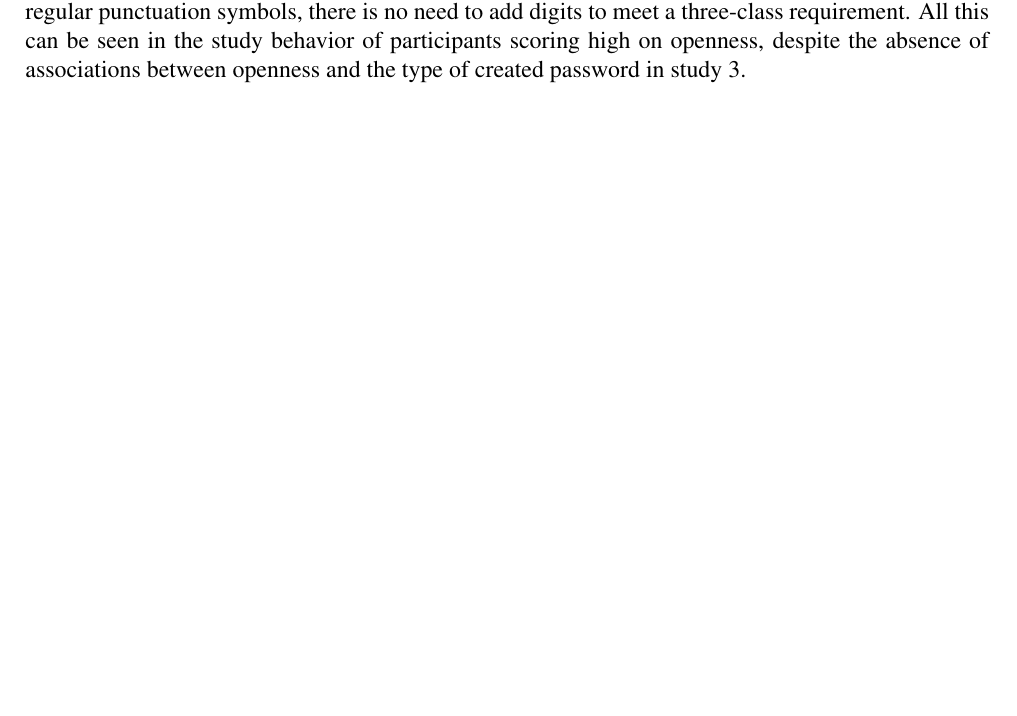
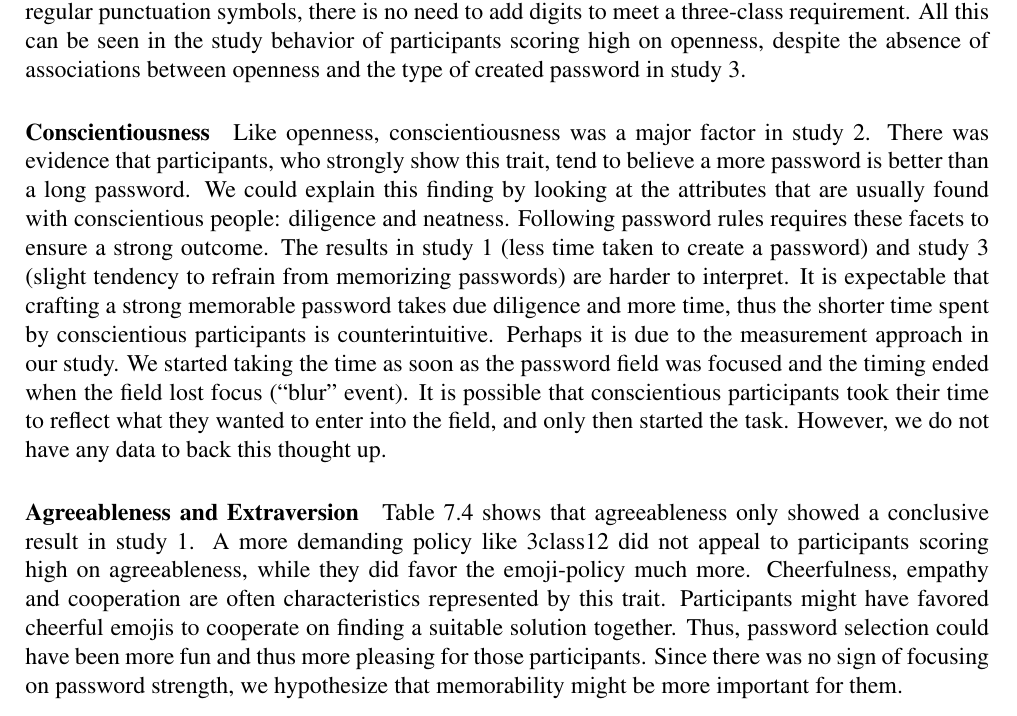
Before and after one commit to TobiasSeitz/Dissertation, a LaTeX thesis (raw/susipawipedes.tex, which reads raw/content/influence_strategies/pws_and_personality.tex): part of page 128 of 180, cut so that both start at the same text, the shorter picture padded with empty space. Compiled offline with pdfLaTeX.

Commit message:
auto commit Sat Mar  3 16:05:28 CET 2018

```diff
--- a/raw/content/influence_strategies/pws_and_personality.tex
+++ b/raw/content/influence_strategies/pws_and_personality.tex
@@ -127,8 +127,14 @@ Thus, targeting neuroticism with persuasive interventions during password creati
 The significant associations, and absence thereof, tell a conclusive story if we look at passphrases and mnemonic phrase-based passwords. Those types of passwords are strong and often not overly complex \cite{Keith2009PassphraseDesign,Kuo2006HumanSelectionMnemonic,Shay2012CorrectHorseBatteryStaple}. Passphrases, for instance, are often memorable. They also easily exceed length requirements. If they consist of uppercase and lowercase letters, and are separated with regular punctuation symbols, there is no need to add digits to meet a three-class requirement. All this can be seen in the study behavior of participants scoring high on openness, despite the absence of associations between openness and the type of created password in study 3.
 
 % Conscientiousness
+\paragraph{Conscientiousness} Like openness, conscientiousness was a major factor in study 2. There was evidence that participants, who strongly show this trait, tend to believe a more password is better than a long password. We could explain this finding by looking at the attributes that are usually found with conscientious people: diligence and neatness. Following password rules requires these facets to ensure a strong outcome. The results in study 1 (less time taken to create a password) and study 3 (slight tendency to refrain from memorizing passwords) are harder to interpret. It is expectable that crafting a strong memorable password takes due diligence and more time, thus the shorter time spent by conscientious participants is counterintuitive. Perhaps it is due to the measurement approach in our study. We started taking the time as soon as the password field was focused and the timing ended when the field lost focus (``blur'' event). It is possible that conscientious participants took their time to reflect what they wanted to enter into the field, and only then started the task. However, we do not have any data to back this thought up.
+% story: ``I think a strong password needs to have digits and symbols, then it can be shorter. Dictionary words should not be used.''
+
 
 % Agreeableness and Extraversion
+\paragraph{Agreeableness and Extraversion} Table \ref{tab:personality:associations-overview} shows that agreeableness only showed a conclusive result in study 1. A more demanding policy like 3class12 did not appeal to participants scoring high on agreeableness, while they did favor the emoji-policy much more. Cheerfulness, empathy and cooperation are often characteristics represented by this trait.
+% story: ``hey that's cool, let me see which emoji I can choose to come up with something memorable that matches the constraints and context.''
+Participants might have favored cheerful emojis to cooperate on finding a suitable solution together. Thus, password selection could have been more fun and thus more pleasing for those participants. Since there was no sign of focusing on password strength, we hypothesize that memorability might be more important for them.
 
 
 % Overall picture
```
Also changed, not shown: 1 other file.
